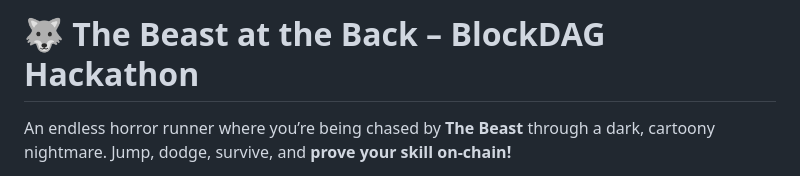
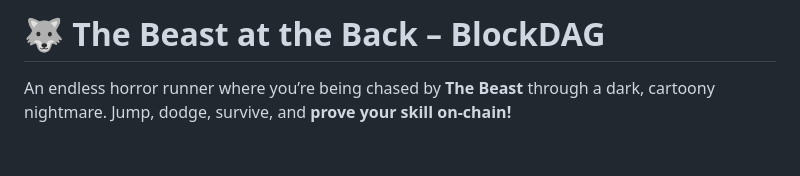
Before and after one commit to MidhanRaj/TheBeastAtTheBack_BlockDAG, a Markdown page: README.md, the part around the change. GitHub-like rendering; blank space fills up the shorter version.

```diff
--- a/README.md
+++ b/README.md
@@ -1,4 +1,4 @@
-# 🐺 The Beast at the Back – BlockDAG Hackathon
+# 🐺 The Beast at the Back – BlockDAG
 
 An endless horror runner where you’re being chased by **The Beast** through a dark, cartoony nightmare. Jump, dodge, survive, and **prove your skill on-chain!**
 
```
